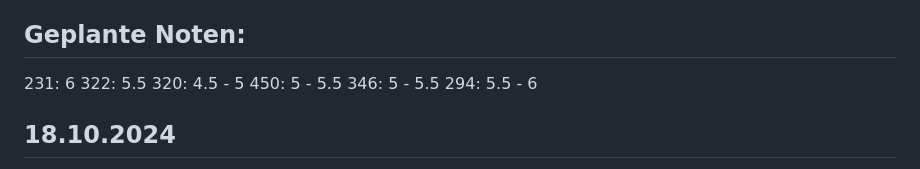
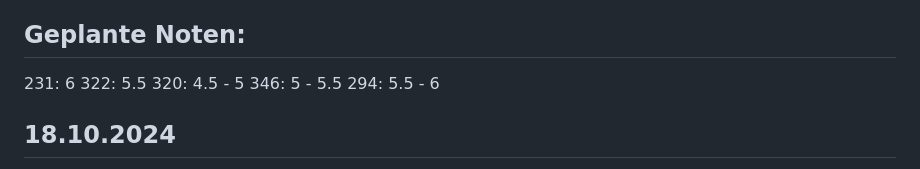
Before and after one commit to syco101/Lernperiode-7, a Markdown page: README.md, the part around the change. Drawn GitHub-style.

```diff
--- a/README.md
+++ b/README.md
@@ -9,7 +9,7 @@ Ich stehe eigentlich gerade gut mit meinen Noten aber ich würde sie schon noch
 
 ## Geplante Noten:
 
-231: 6 322: 5.5 320: 4.5 - 5 450: 5 - 5.5 346: 5 - 5.5 294: 5.5 - 6
+231: 6 322: 5.5 320: 4.5 - 5  346: 5 - 5.5 294: 5.5 - 6
 
 ## 18.10.2024
 - [x] Das OBA 322 weit wie möglich fertig bringen(Hälfte oder fast fertig).
```
